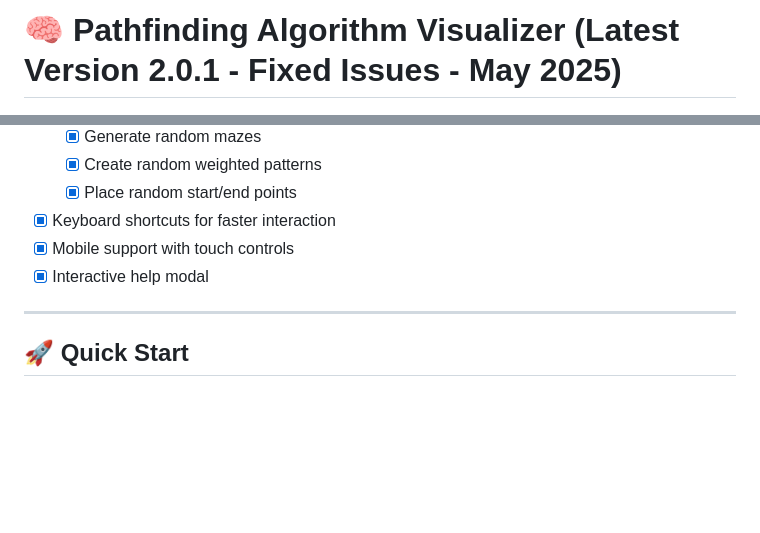
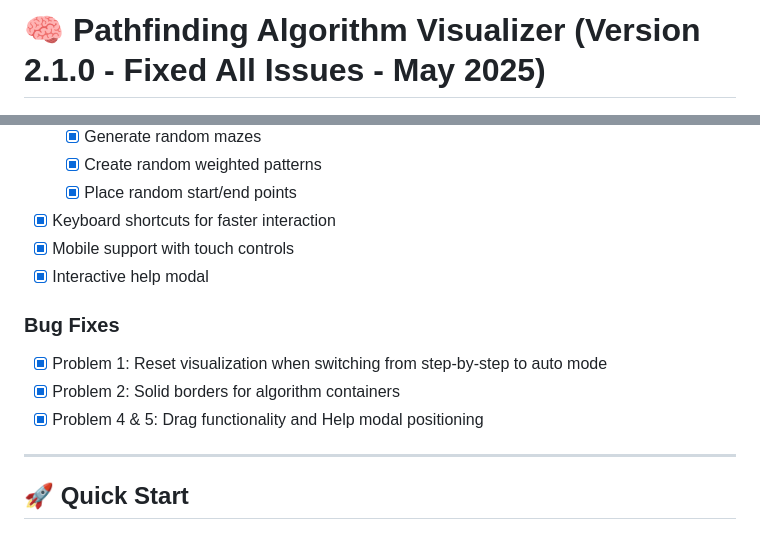
Before and after one commit to Jehuuuu/cmsc126la3, a Markdown page: README.md, 2 parts joined by grey strips. Rendered like a GitHub page; blank space fills up the shorter version.

Commit message:
Add explicit bug fixes list to README

```diff
--- a/README.md
+++ b/README.md
@@ -1,4 +1,4 @@
-# 🧠 Pathfinding Algorithm Visualizer (Latest Version 2.0.1 - Fixed Issues - May 2025)
+# 🧠 Pathfinding Algorithm Visualizer (Version 2.1.0 - Fixed All Issues - May 2025)
 
 <div align="center">
   <img src="src/assets/images/app_logo.png" alt="Pathfinding Visualizer Logo" width="180">
@@ -46,6 +46,11 @@
 - [x] Keyboard shortcuts for faster interaction
 - [x] Mobile support with touch controls
 - [x] Interactive help modal
+
+### Bug Fixes
+- [x] Problem 1: Reset visualization when switching from step-by-step to auto mode
+- [x] Problem 2: Solid borders for algorithm containers
+- [x] Problem 4 & 5: Drag functionality and Help modal positioning
 
 ---
 
```
